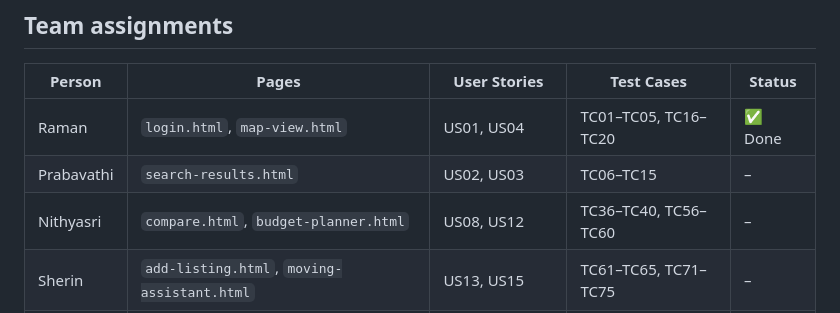
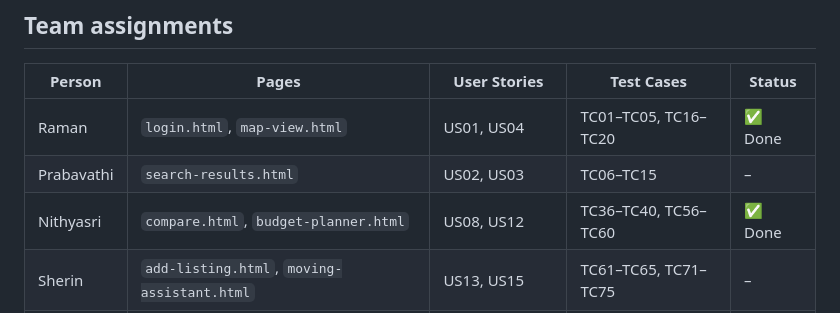
Before and after one commit to RahulShankarV-IBM/SeleniumMiniProject, a Markdown page: README.md, the part around the change. Drawn GitHub-style.

Commit message:
Update Nithyasri's status to 'Done' in README

```diff
--- a/README.md
+++ b/README.md
@@ -11,7 +11,7 @@ Built with **Java 21 · Selenium 4.27 · Cucumber 7.34 · TestNG 7.10 · Extent
 |---|---|---|---|---|
 | Raman | `login.html`, `map-view.html` | US01, US04 | TC01–TC05, TC16–TC20 | ✅ Done |
 | Prabavathi | `search-results.html` | US02, US03 | TC06–TC15 | – |
-| Nithyasri | `compare.html`, `budget-planner.html` | US08, US12 | TC36–TC40, TC56–TC60 | – |
+| Nithyasri | `compare.html`, `budget-planner.html` | US08, US12 | TC36–TC40, TC56–TC60 |✅ Done|
 | Sherin | `add-listing.html`, `moving-assistant.html` | US13, US15 | TC61–TC65, TC71–TC75 | – |
 | Nived | `dashboard.html` | US07, US11 | TC31–TC35, TC51–TC55 | – |
 | Rahul | `property-detail.html` (Part A) | US05, US06 | TC21–TC30 | – |
```
